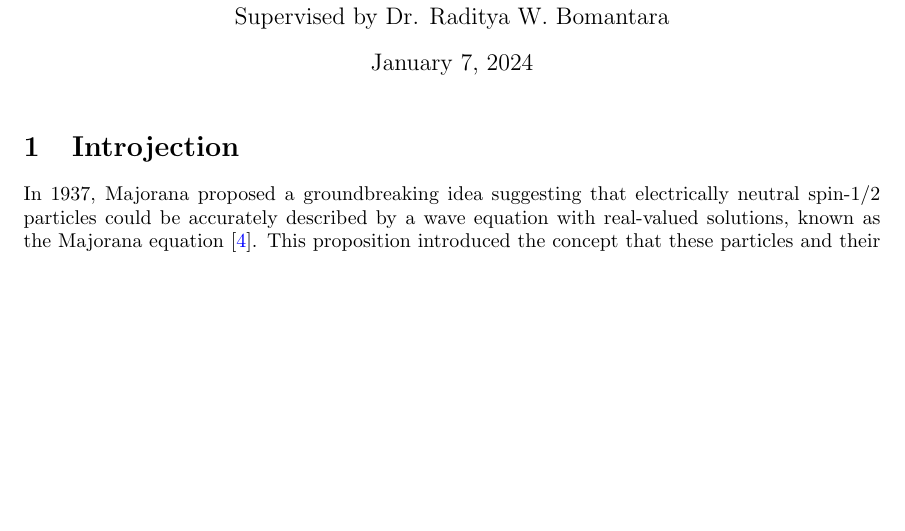
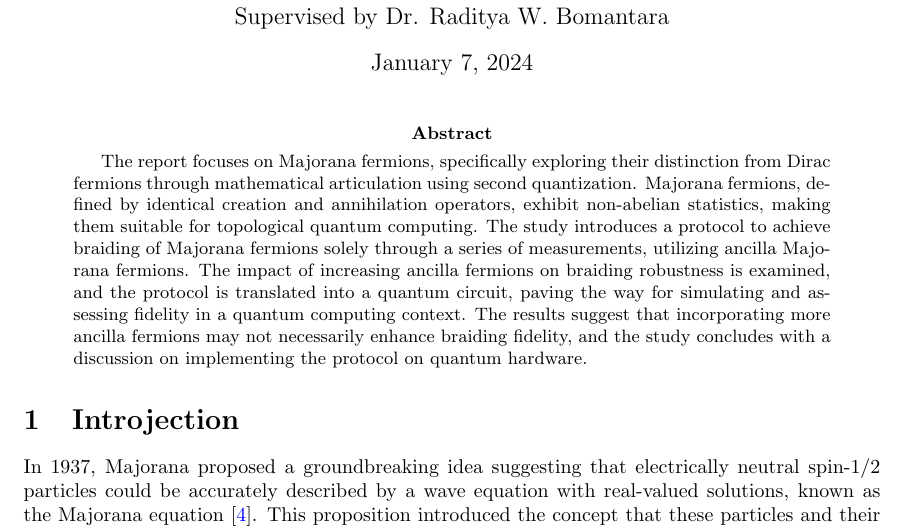
Before and after one commit to ammar-faifi/LaTeX, a LaTeX paper (PHYS497/paper/main.tex): part of page 1 of 23, cut so that both start at the same text, the shorter picture padded with empty space. Compiled offline with pdfLaTeX.

Commit message:
add an abstract

```diff
--- a/PHYS497/paper/main.tex
+++ b/PHYS497/paper/main.tex
@@ -20,6 +20,10 @@
 
 \begin{document}
 \maketitle
+
+\begin{abstract}
+The report focuses on Majorana fermions, specifically exploring their distinction from Dirac fermions through mathematical articulation using second quantization. Majorana fermions, defined by identical creation and annihilation operators, exhibit non-abelian statistics, making them suitable for topological quantum computing. The study introduces a protocol to achieve braiding of Majorana fermions solely through a series of measurements, utilizing ancilla Majorana fermions. The impact of increasing ancilla fermions on braiding robustness is examined, and the protocol is translated into a quantum circuit, paving the way for simulating and assessing fidelity in a quantum computing context. The results suggest that incorporating more ancilla fermions may not necessarily enhance braiding fidelity, and the study concludes with a discussion on implementing the protocol on quantum hardware.
+\end{abstract}
 
 \section{Introjection} % (fold)
 In 1937, Majorana proposed a groundbreaking idea suggesting that electrically neutral spin-1/2 particles could be accurately described by a wave equation with real-valued solutions, known as the Majorana equation \cite{Majorana2006}. This proposition introduced the concept that these particles and their antiparticles would be indistinguishable due to the unique relationship between their wave functions through complex conjugation, ultimately leaving the Majorana wave equation unaltered.
```
Also changed, not shown: PHYS497/paper/main.pdf.
